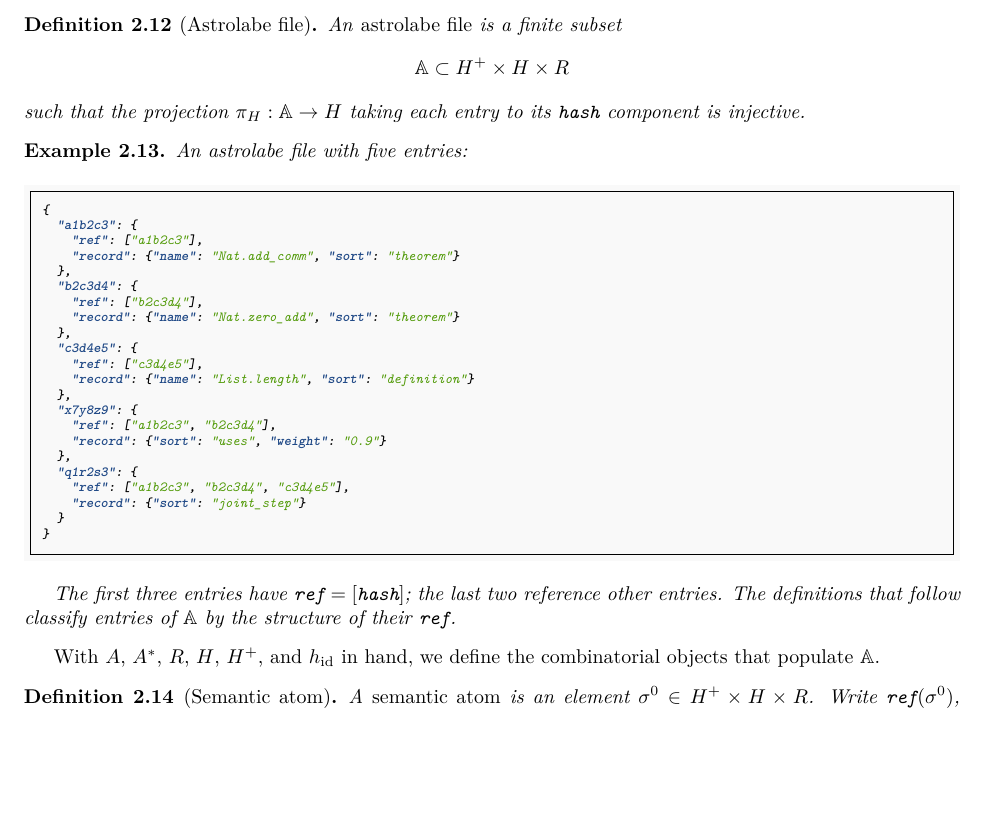
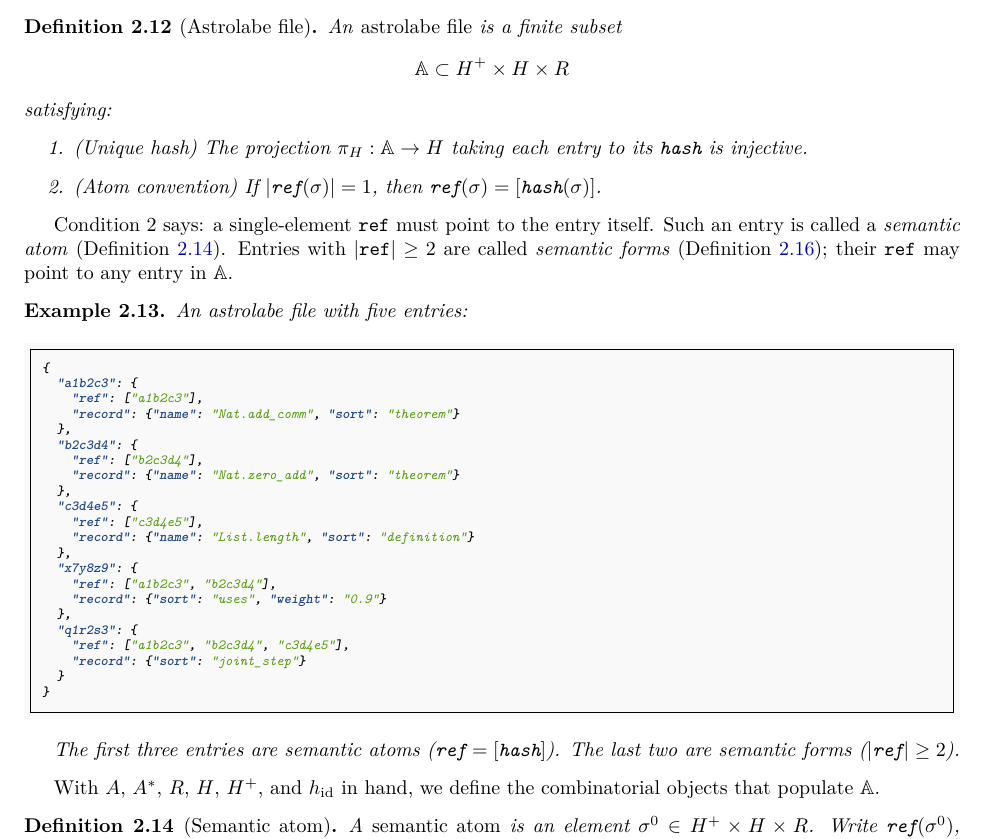
Before and after one commit to MathNetwork/Astrolabe, a LaTeX paper (paper/main.tex, which reads paper/sections/foundations.tex): part of page 8 of 30, cut so that both start at the same text, the shorter picture padded with empty space. Compiled offline with pdfLaTeX.

Commit message:
paper §2.3: add atom convention to Astrolabe file definition, update example text
Co-Authored-By: Claude Opus 4.6 (1M context) <noreply@anthropic.com>

```diff
--- a/paper/sections/foundations.tex
+++ b/paper/sections/foundations.tex
@@ -141,8 +141,14 @@ An \emph{astrolabe file} is a finite subset
 \[
 \mathbb{A} \subset H^+ \times H \times R
 \]
-such that the projection $\pi_H : \mathbb{A} \to H$ taking each entry to its $\texttt{hash}$ component is injective.
+satisfying:
+\begin{enumerate}
+\item (Unique hash) The projection $\pi_H : \mathbb{A} \to H$ taking each entry to its $\texttt{hash}$ is injective.
+\item (Atom convention) If $|\texttt{ref}(\sigma)| = 1$, then $\texttt{ref}(\sigma) = [\texttt{hash}(\sigma)]$.
+\end{enumerate}
 \end{definition}
+
+Condition 2 says: a single-element $\texttt{ref}$ must point to the entry itself. Such an entry is called a \emph{semantic atom} (Definition~\ref{def:atom}). Entries with $|\texttt{ref}| \geq 2$ are called \emph{semantic forms} (Definition~\ref{def:form}); their $\texttt{ref}$ may point to any entry in $\mathbb{A}$.
 
 \begin{example}
 An astrolabe file with five entries:
@@ -170,7 +176,7 @@ An astrolabe file with five entries:
   }
 }
 \end{minted}
-The first three entries have $\texttt{ref} = [\texttt{hash}]$; the last two reference other entries. The definitions that follow classify entries of $\mathbb{A}$ by the structure of their $\texttt{ref}$.
+The first three entries are semantic atoms ($\texttt{ref} = [\texttt{hash}]$). The last two are semantic forms ($|\texttt{ref}| \geq 2$).
 \end{example}
 
 With $A$, $A^*$, $R$, $H$, $H^+$, and $h_{\mathrm{id}}$ in hand, we define the combinatorial objects that populate $\mathbb{A}$.
```
